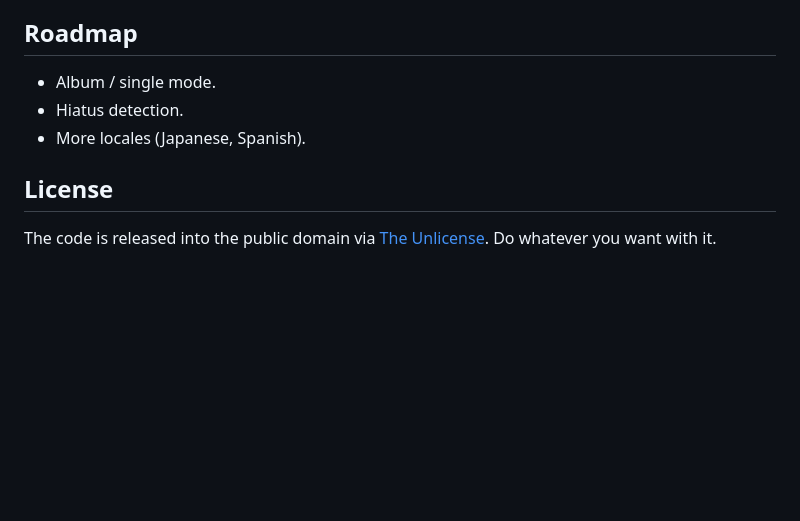
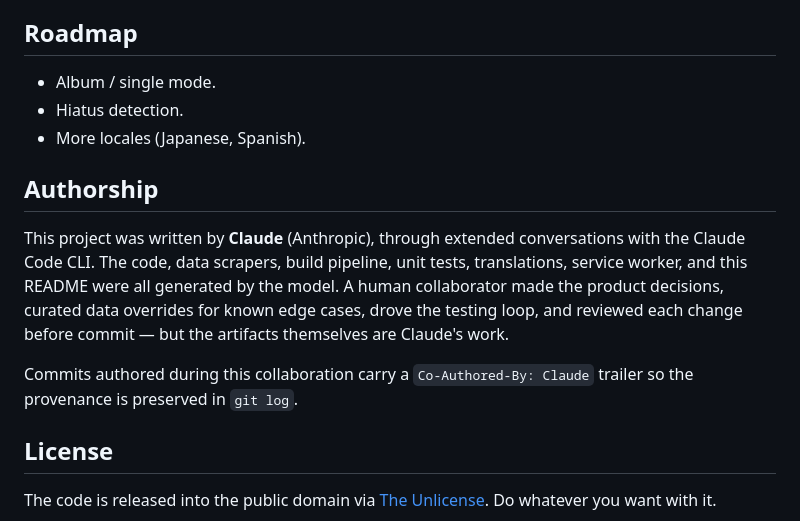
Before and after one commit to ItsPandarr/kpopdle, a Markdown page: README.md, the part around the change. Rendered like a GitHub page; blank space fills up the shorter version.

Commit message:
README: document Claude as the author of this project
Adds an "Authorship" section before the License so the provenance is
discoverable. Points readers at the Co-Authored-By trailers in git log
for per-commit attribution.

Co-Authored-By: Claude Opus 4.7 (1M context) <noreply@anthropic.com>

```diff
--- a/README.md
+++ b/README.md
@@ -238,6 +238,12 @@ The language toggle lives in **Settings → Language**. Changing it triggers a `
 - Hiatus detection.
 - More locales (Japanese, Spanish).
 
+## Authorship
+
+This project was written by **Claude** (Anthropic), through extended conversations with the Claude Code CLI. The code, data scrapers, build pipeline, unit tests, translations, service worker, and this README were all generated by the model. A human collaborator made the product decisions, curated data overrides for known edge cases, drove the testing loop, and reviewed each change before commit — but the artifacts themselves are Claude's work.
+
+Commits authored during this collaboration carry a `Co-Authored-By: Claude` trailer so the provenance is preserved in `git log`.
+
 ## License
 
 The code is released into the public domain via [The Unlicense](LICENSE). Do whatever you want with it.
```
